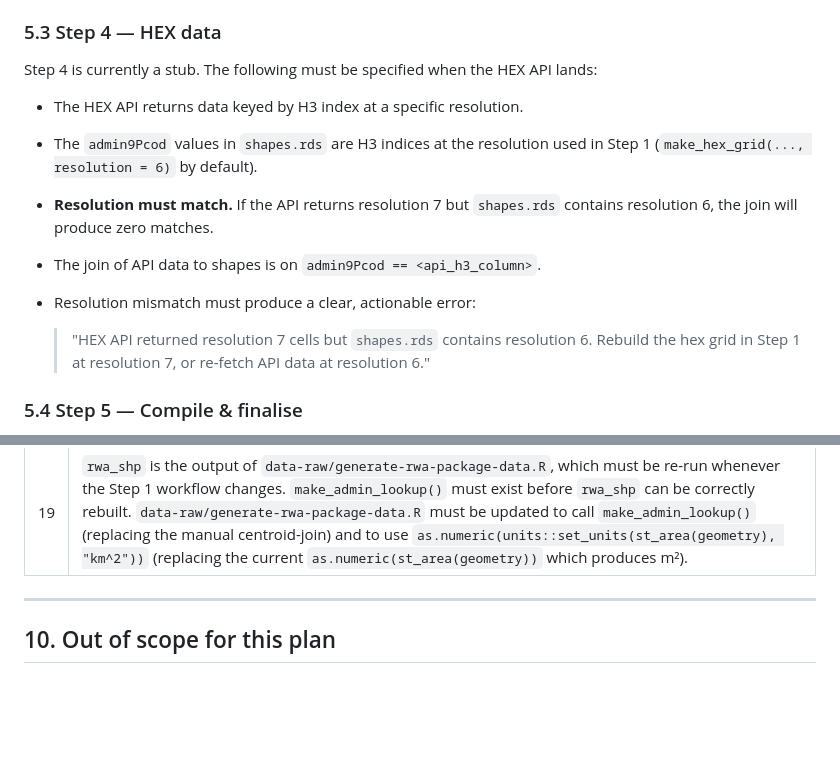
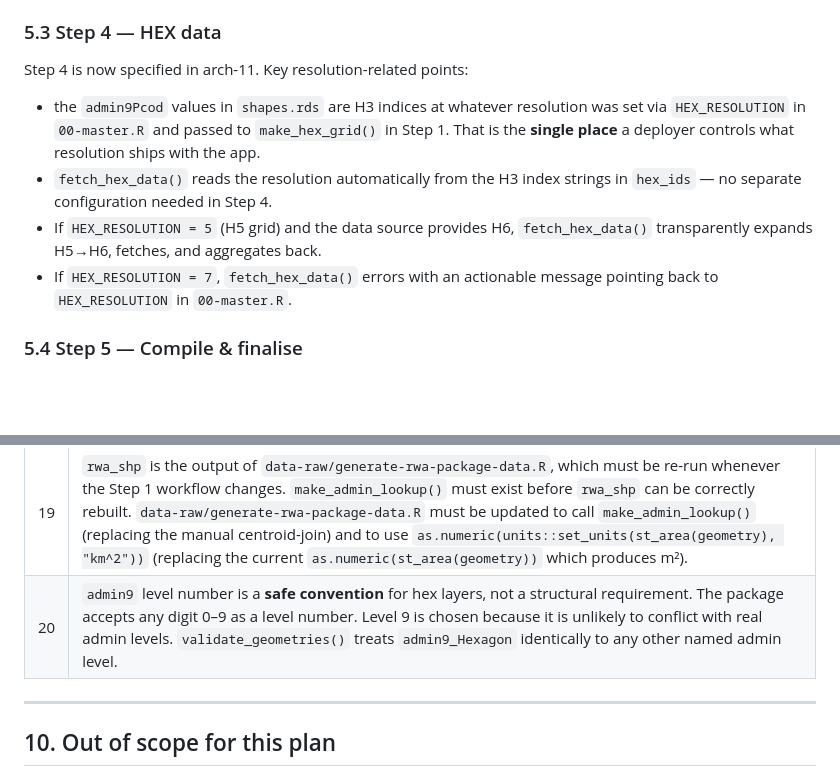
Before and after one commit to wbPTI/devPTIpack, a Markdown page: .github/docs/arch-10-step1-shapefiles-enhancement.md, 2 parts joined by grey strips. Rendered like a GitHub page; blank space fills up the shorter version.

Commit message:
Update arch-10 and arch-11 docs: clarify HEX_RESOLUTION as single config point, add admin9 convention decision, fix include_population parameter name

```diff
--- a/.github/docs/arch-10-step1-shapefiles-enhancement.md
+++ b/.github/docs/arch-10-step1-shapefiles-enhancement.md
@@ -344,20 +344,18 @@ No validator exceptions for the hexagon layer.
 
 ### 5.3 Step 4 — HEX data
 
-Step 4 is currently a stub. The following must be specified when the HEX API
-lands:
+Step 4 is now specified in arch-11. Key resolution-related points:
 
-- The HEX API returns data keyed by H3 index at a specific resolution.
-- The `admin9Pcod` values in `shapes.rds` are H3 indices at the resolution used
-  in Step 1 (`make_hex_grid(..., resolution = 6)` by default).
-- **Resolution must match.** If the API returns resolution 7 but `shapes.rds`
-  contains resolution 6, the join will produce zero matches.
-- The join of API data to shapes is on `admin9Pcod == <api_h3_column>`.
-- Resolution mismatch must produce a clear, actionable error:
-
-  > "HEX API returned resolution 7 cells but `shapes.rds` contains resolution 6.
-  > Rebuild the hex grid in Step 1 at resolution 7, or re-fetch API data at
-  > resolution 6."
+- the `admin9Pcod` values in `shapes.rds` are H3 indices at whatever resolution
+  was set via `HEX_RESOLUTION` in `00-master.R` and passed to `make_hex_grid()`
+  in Step 1. That is the **single place** a deployer controls what resolution
+  ships with the app.
+- `fetch_hex_data()` reads the resolution automatically from the H3 index
+  strings in `hex_ids` — no separate configuration needed in Step 4.
+- If `HEX_RESOLUTION = 5` (H5 grid) and the data source provides H6,
+  `fetch_hex_data()` transparently expands H5→H6, fetches, and aggregates back.
+- If `HEX_RESOLUTION = 7`, `fetch_hex_data()` errors with an actionable
+  message pointing back to `HEX_RESOLUTION` in `00-master.R`.
 
 ### 5.4 Step 5 — Compile & finalise
 
@@ -441,6 +439,7 @@ and correct. The `area` column will appear nearly constant; that is not a bug.
 | 17  | `make_admin_lookup()` warns and computes `area` in km² (EPSG:4326, s2-based) if a layer is missing it. Does not error, does not re-project. |
 | 18  | All layers in `my_shp` must be in EPSG:4326. This is the single project CRS standard. No UTM step anywhere in the workflow. |
 | 19  | `rwa_shp` is the output of `data-raw/generate-rwa-package-data.R`, which must be re-run whenever the Step 1 workflow changes. `make_admin_lookup()` must exist before `rwa_shp` can be correctly rebuilt. `data-raw/generate-rwa-package-data.R` must be updated to call `make_admin_lookup()` (replacing the manual centroid-join) and to use `as.numeric(units::set_units(st_area(geometry), "km^2"))` (replacing the current `as.numeric(st_area(geometry))` which produces m²). |
+| 20  | `admin9` level number is a **safe convention** for hex layers, not a structural requirement. The package accepts any digit 0–9 as a level number. Level 9 is chosen because it is unlikely to conflict with real admin levels. `validate_geometries()` treats `admin9_Hexagon` identically to any other named admin level. |
 
 ---
 
```
Also changed, not shown: .github/docs/arch-11-hex-data-access.md (+9 -4 lines).
